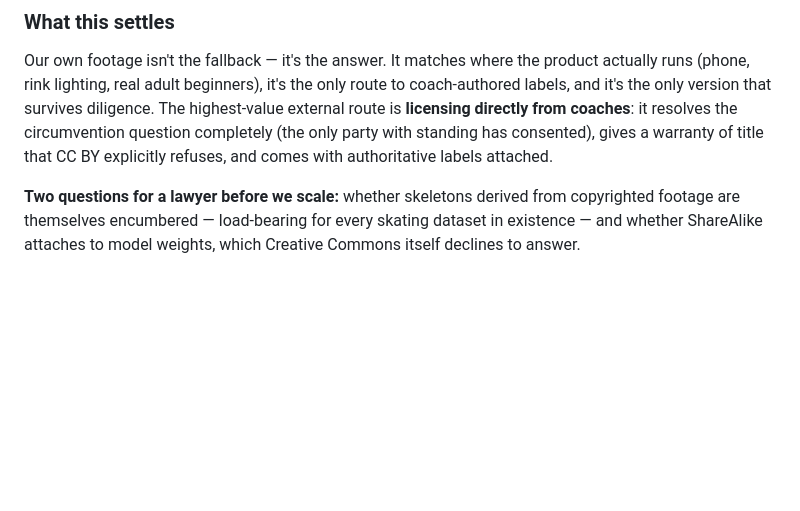
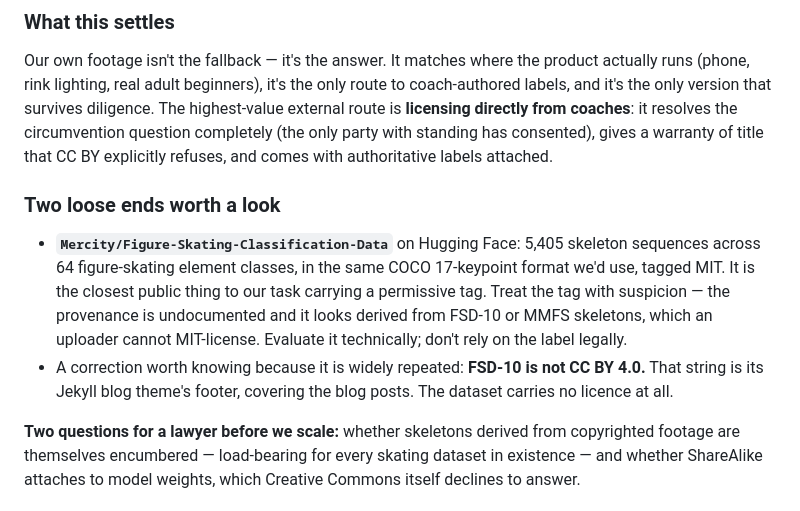
Before and after one commit to milofreitas/rinkbuddy, a Markdown page: research/09-data-supply.md, the part around the change. Rendered like a GitHub page; blank space fills up the shorter version.

Commit message:
Note the one permissively-tagged skating skeleton set, and the FSD-10 licence myth
Co-Authored-By: Claude Opus 5 <noreply@anthropic.com>

```diff
--- a/research/09-data-supply.md
+++ b/research/09-data-supply.md
@@ -219,6 +219,19 @@ coaches**: it resolves the circumvention question completely (the only party wit
 standing has consented), gives a warranty of title that CC BY explicitly refuses,
 and comes with authoritative labels attached.
 
+### Two loose ends worth a look
+
+- **`Mercity/Figure-Skating-Classification-Data`** on Hugging Face: 5,405
+  skeleton sequences across 64 figure-skating element classes, in the same
+  COCO 17-keypoint format we'd use, tagged MIT. It is the closest public thing to
+  our task carrying a permissive tag. Treat the tag with suspicion — the
+  provenance is undocumented and it looks derived from FSD-10 or MMFS skeletons,
+  which an uploader cannot MIT-license. Evaluate it technically; don't rely on
+  the label legally.
+- A correction worth knowing because it is widely repeated: **FSD-10 is not CC BY
+  4.0.** That string is its Jekyll blog theme's footer, covering the blog posts.
+  The dataset carries no licence at all.
+
 **Two questions for a lawyer before we scale:** whether skeletons derived from
 copyrighted footage are themselves encumbered — load-bearing for every skating
 dataset in existence — and whether ShareAlike attaches to model weights, which
```
